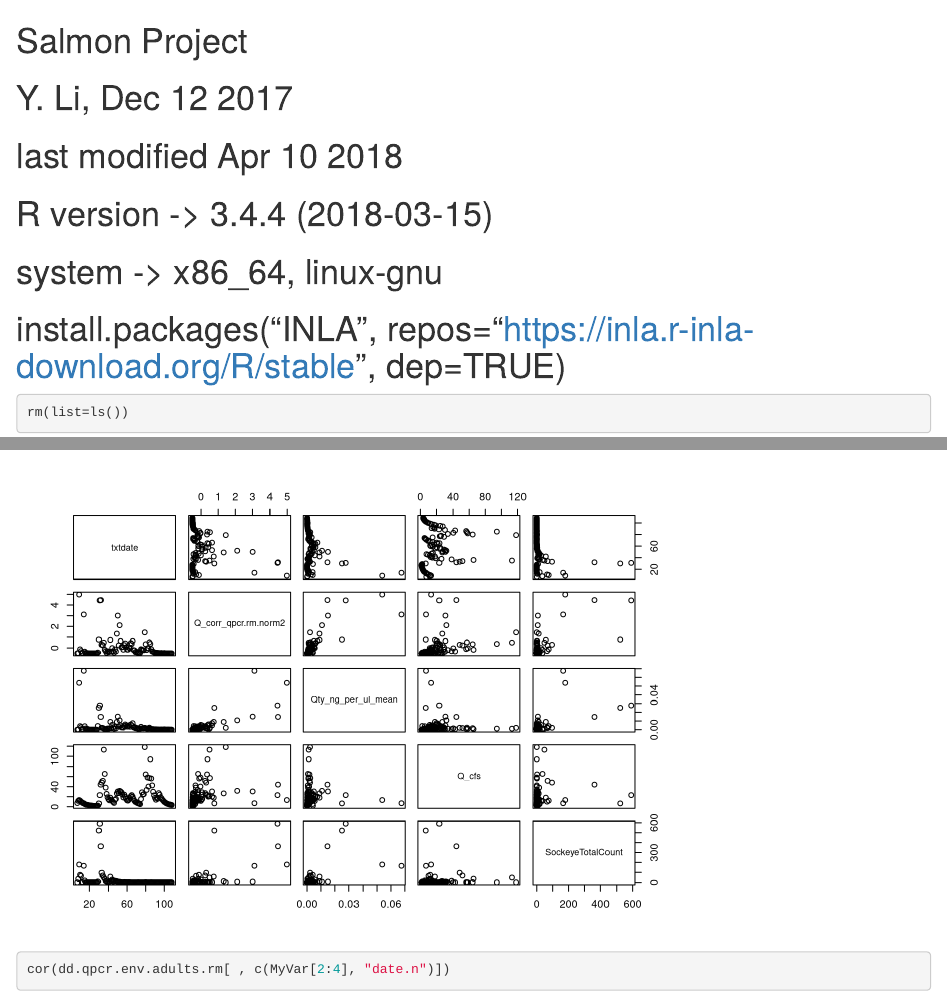
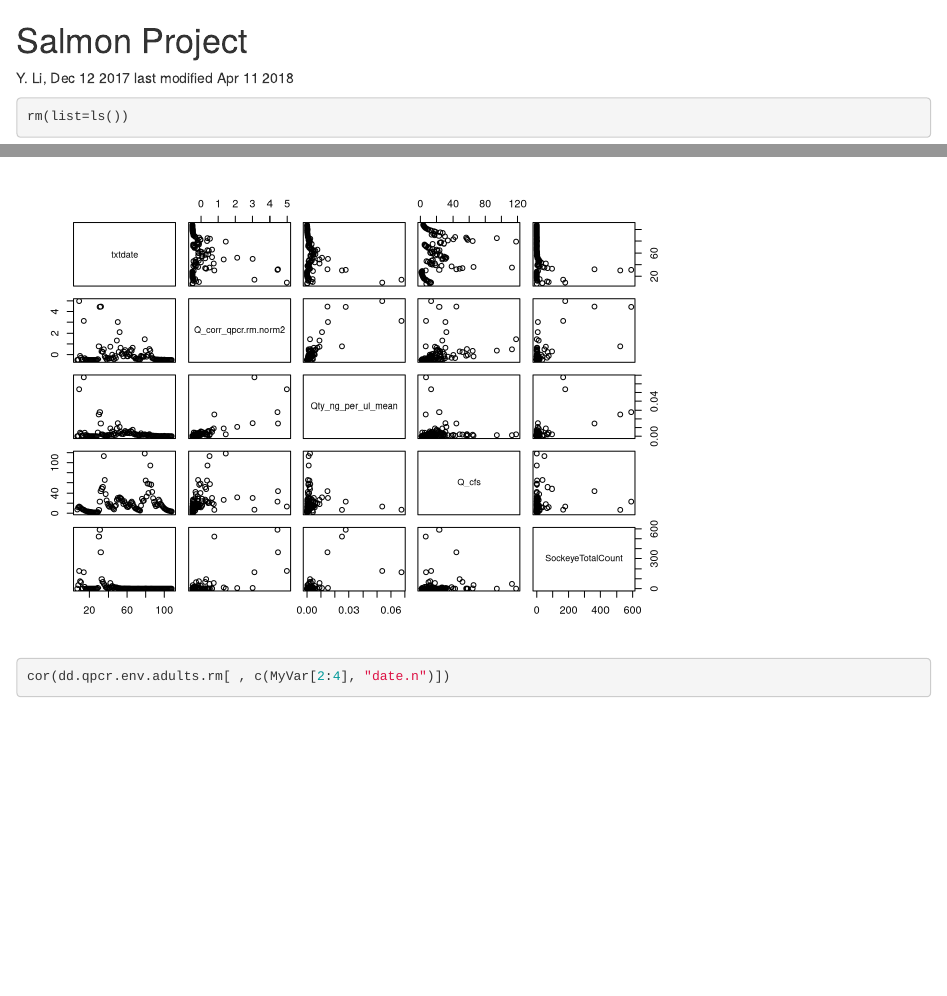
Before and after one commit to dougwyu/2017_2016_Auke_qPCR, an R Markdown document (salmon_inla_clean.Rmd): the page in a window 1100 px wide, from its top, and a second part further down, joined at a grey line. Rendered offline with R 4.5, knitr and Pandoc, with nearby package versions.

Commit message:
edit headers to make html file easier to read.

````diff
--- a/salmon_inla_clean.Rmd
+++ b/salmon_inla_clean.Rmd
@@ -1,13 +1,7 @@
 # Salmon Project
-#
-# Y. Li, Dec 12 2017
-# last modified Apr 10 2018
 
-# R version -> 3.4.4 (2018-03-15)
-# system -> x86_64, linux-gnu
-
-# install.packages("INLA", repos="https://inla.r-inla-download.org/R/stable", dep=TRUE)
-
+Y. Li, Dec 12 2017
+last modified Apr 11 2018
 
 ```{r, eval = FALSE}
 rm(list=ls())
@@ -16,10 +10,10 @@ rm(list=ls())
 ```{r packages and functions}
 lapply(c('zoo','cowplot','nlme','MuMIn','readxl','sp','geoR','lubridate','tidyverse','INLA'),library,character.only = T)
 # geoR requires XQuartz to be installed, from xquartz.macosforge.org
+# install.packages("INLA", repos="https://inla.r-inla-download.org/R/stable", dep=TRUE)
 
 sessionInfo()
 
-# setwd("/home/yuanheng/Documents/Project_salmon/R/")
 source('source_salmon.r')
 ```
 
````
